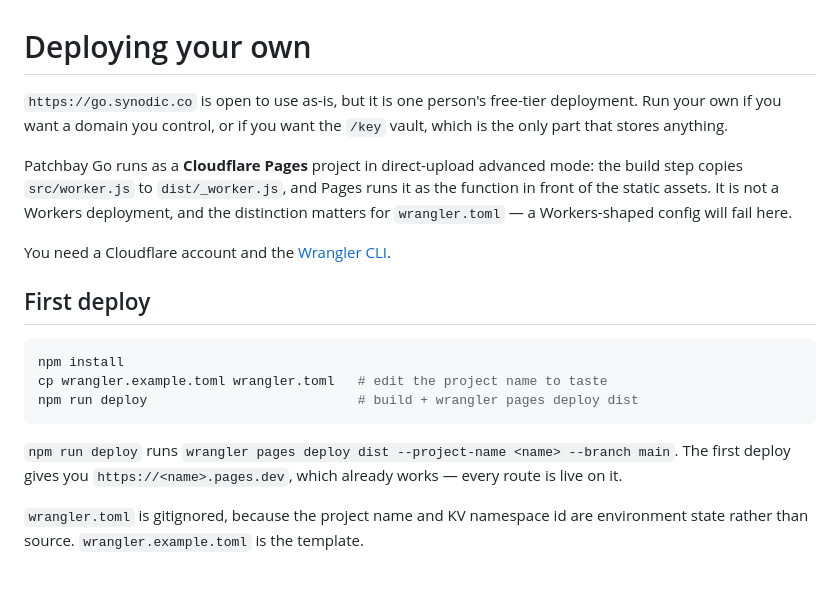
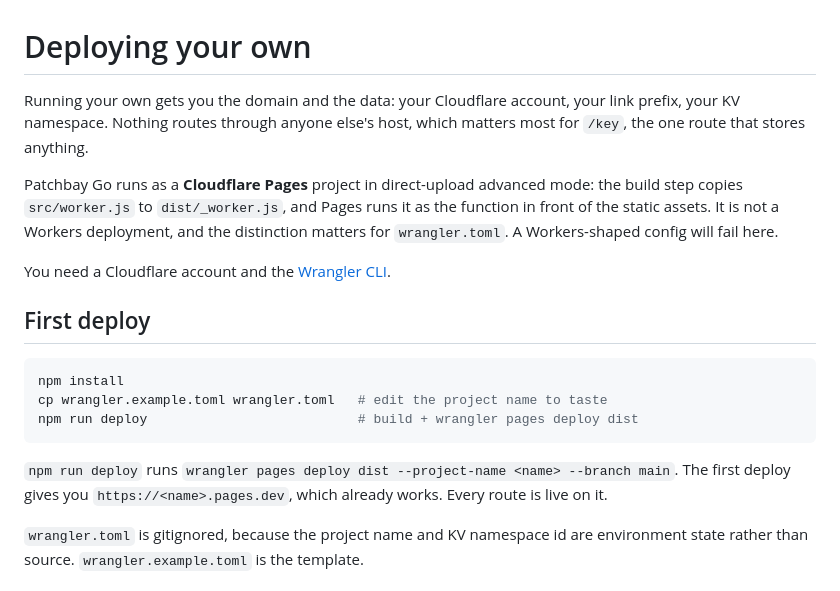
Before and after one commit to synodic-studio/go-kj6-dev, a Markdown page: DEPLOYING.md, the part around the change printed below. Rendered like a GitHub page.

````diff
--- a/DEPLOYING.md
+++ b/DEPLOYING.md
@@ -1,8 +1,8 @@
 # Deploying your own
 
-`https://go.synodic.co` is open to use as-is, but it is one person's free-tier deployment. Run your own if you want a domain you control, or if you want the `/key` vault, which is the only part that stores anything.
+Running your own gets you the domain and the data: your Cloudflare account, your link prefix, your KV namespace. Nothing routes through anyone else's host, which matters most for `/key`, the one route that stores anything.
 
-Patchbay Go runs as a **Cloudflare Pages** project in direct-upload advanced mode: the build step copies `src/worker.js` to `dist/_worker.js`, and Pages runs it as the function in front of the static assets. It is not a Workers deployment, and the distinction matters for `wrangler.toml` — a Workers-shaped config will fail here.
+Patchbay Go runs as a **Cloudflare Pages** project in direct-upload advanced mode: the build step copies `src/worker.js` to `dist/_worker.js`, and Pages runs it as the function in front of the static assets. It is not a Workers deployment, and the distinction matters for `wrangler.toml`. A Workers-shaped config will fail here.
 
 You need a Cloudflare account and the [Wrangler CLI](https://developers.cloudflare.com/workers/wrangler/install-and-update/).
 
@@ -14,7 +14,7 @@ cp wrangler.example.toml wrangler.toml   # edit the project name to taste
 npm run deploy                           # build + wrangler pages deploy dist
 ```
 
-`npm run deploy` runs `wrangler pages deploy dist --project-name <name> --branch main`. The first deploy gives you `https://<name>.pages.dev`, which already works — every route is live on it.
+`npm run deploy` runs `wrangler pages deploy dist --project-name <name> --branch main`. The first deploy gives you `https://<name>.pages.dev`, which already works. Every route is live on it.
 
 `wrangler.toml` is gitignored, because the project name and KV namespace id are environment state rather than source. `wrangler.example.toml` is the template.
 
````
Also changed, not shown: other parts of DEPLOYING.md (+1 -1 lines), README.md (+9 -12 lines), skills/patchbay-go/SKILL.md (+2 -2 lines), docs/screenshots/landing.png, 3 other files.
